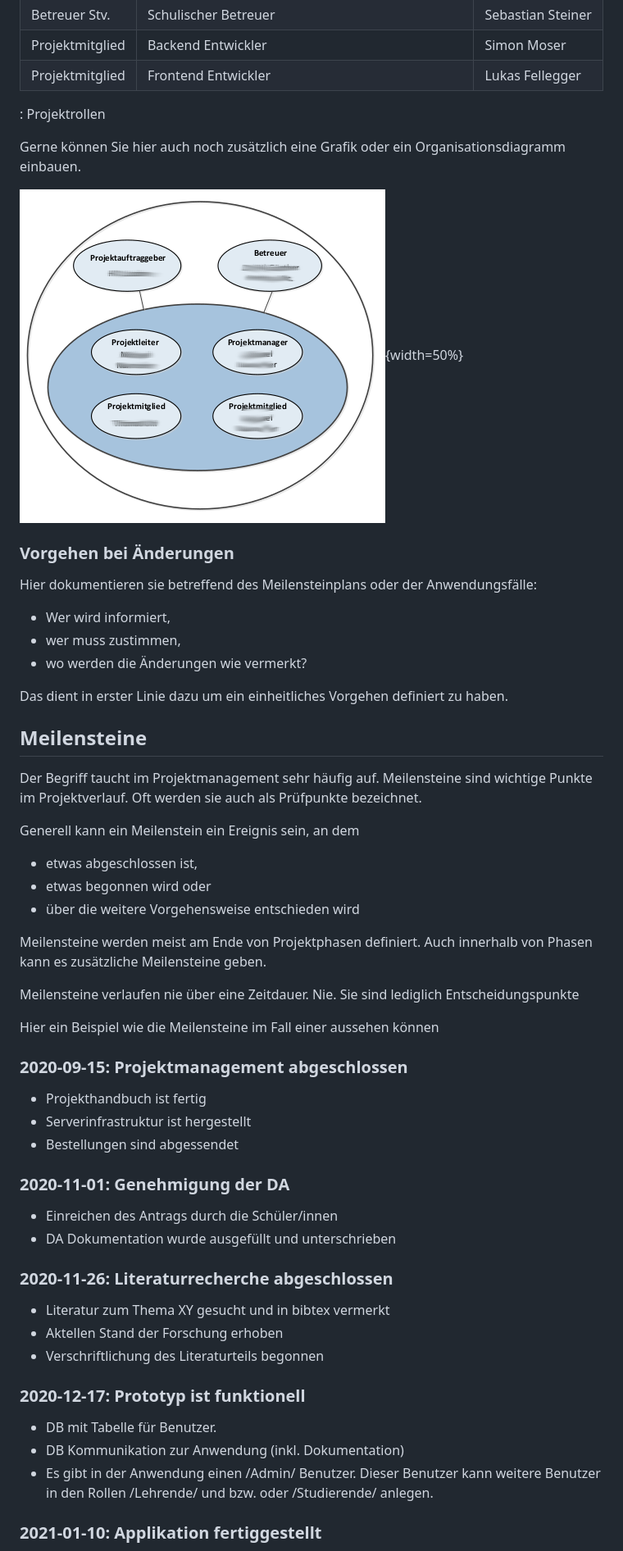
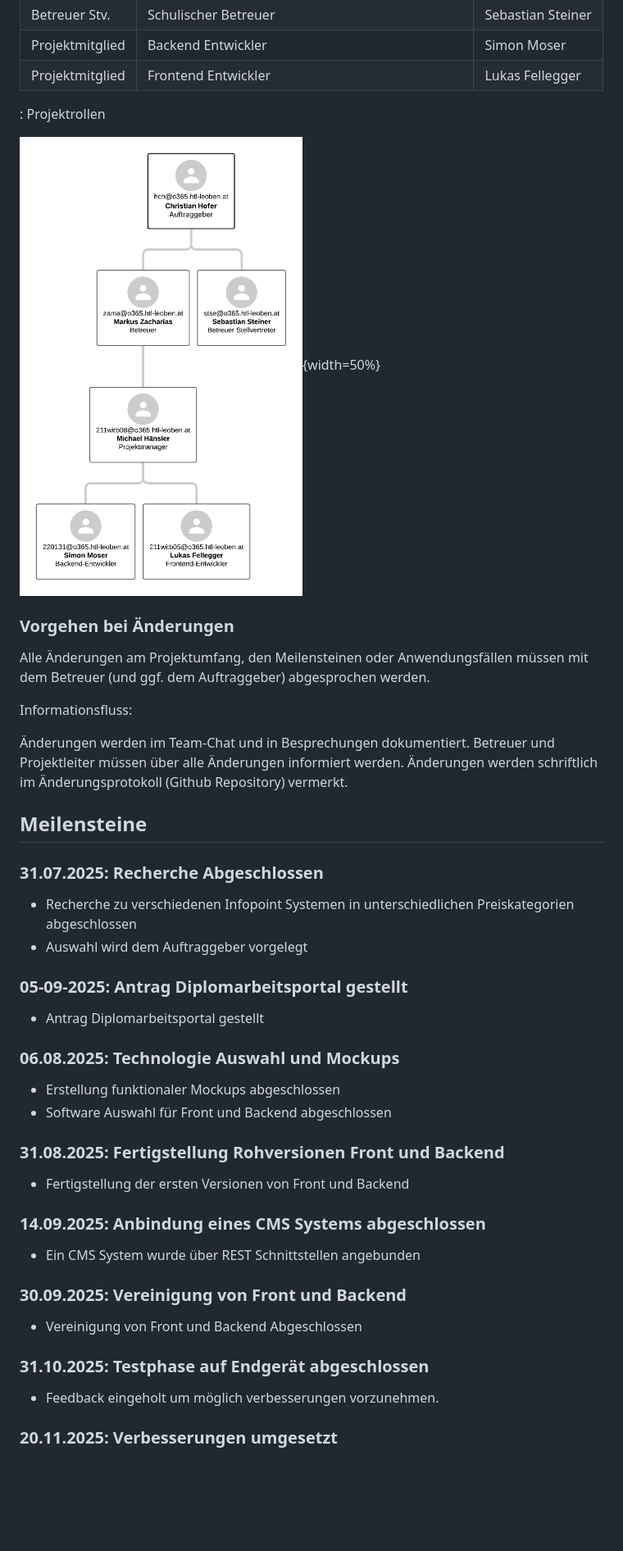
Before and after one commit to michi-haensler/HTLLE-DA-25-26-Infopoint, a Markdown page: Diplomarbeit/90-Projektplan.md, the part around the change printed below. Shown: that part at 82% size. GitHub-like rendering; pictures changed too: Diplomarbeit/img/projektorganisation.png; blank space fills up the shorter version.

Commit message:
added details to Projektplan

```diff
--- a/Diplomarbeit/90-Projektplan.md
+++ b/Diplomarbeit/90-Projektplan.md
@@ -119,58 +121,49 @@ Hier ein Beispiel:
 
 : Projektrollen
 
-Gerne können Sie hier auch noch zusätzlich eine Grafik oder ein Organisationsdiagramm einbauen.
-
 ![Projektorganisationsdiagramm](img/projektorganisation.png){width=50%}
 
 ### Vorgehen bei Änderungen
 
-Hier dokumentieren sie betreffend des Meilensteinplans oder der Anwendungsfälle:
+Alle Änderungen am Projektumfang, den Meilensteinen oder Anwendungsfällen müssen mit dem Betreuer (und ggf. dem Auftraggeber) abgesprochen werden.
 
-* Wer wird informiert,
-* wer muss zustimmen,
-* wo werden die Änderungen wie vermerkt?
+Informationsfluss:
 
-Das dient in erster Linie dazu um ein einheitliches Vorgehen definiert zu haben.
+Änderungen werden im Team-Chat und in Besprechungen dokumentiert.
+Betreuer und Projektleiter müssen über alle Änderungen informiert werden.
+Änderungen werden schriftlich im Änderungsprotokoll (Github Repository) vermerkt.
 
 ## Meilensteine
 
-Der Begriff taucht im Projektmanagement sehr häufig auf. Meilensteine sind wichtige Punkte im Projektverlauf. Oft werden sie auch als Prüfpunkte bezeichnet.
+### 31.07.2025: Recherche Abgeschlossen
 
-Generell kann ein Meilenstein ein Ereignis sein, an dem
+- Recherche zu verschiedenen Infopoint Systemen in unterschiedlichen Preiskategorien abgeschlossen
+- Auswahl wird dem Auftraggeber vorgelegt
 
-* etwas abgeschlossen ist,
-* etwas begonnen wird oder
-* über die weitere Vorgehensweise entschieden wird
+### 05-09-2025: Antrag Diplomarbeitsportal gestellt
 
-Meilensteine werden meist am Ende von Projektphasen definiert. Auch innerhalb von Phasen kann es zusätzliche Meilensteine geben.
+- Antrag Diplomarbeitsportal gestellt
 
-Meilensteine verlaufen nie über eine Zeitdauer. Nie. Sie sind lediglich Entscheidungspunkte
+### 06.08.2025: Technologie Auswahl und Mockups
 
-Hier ein Beispiel wie die Meilensteine im Fall einer aussehen können
+- Erstellung funktionaler Mockups abgeschlossen
+- Software Auswahl für Front und Backend abgeschlossen
 
-### 2020-09-15: Projektmanagement abgeschlossen
+### 31.08.2025: Fertigstellung Rohversionen Front und Backend
 
-- Projekthandbuch ist fertig
-- Serverinfrastruktur ist hergestellt
-- Bestellungen sind abgessendet
+- Fertigstellung der ersten Versionen von Front und Backend
 
-### 2020-11-01: Genehmigung der DA
+### 14.09.2025: Anbindung eines CMS Systems abgeschlossen
 
-- Einreichen des Antrags durch die Schüler/innen
-- DA Dokumentation wurde ausgefüllt und unterschrieben
+- Ein CMS System wurde über REST Schnittstellen angebunden
 
-### 2020-11-26: Literaturrecherche abgeschlossen
+### 30.09.2025: Vereinigung von Front und Backend
 
-- Literatur zum Thema XY gesucht und in bibtex vermerkt
-- Aktellen Stand der Forschung erhoben
-- Verschriftlichung des Literaturteils begonnen
+- Vereinigung von Front und Backend Abgeschlossen
 
-### 2020-12-17: Prototyp ist funktionell
+### 31.10.2025: Testphase auf Endgerät abgeschlossen
 
-- DB mit Tabelle für Benutzer.
-- DB Kommunikation zur Anwendung (inkl. Dokumentation)
-- Es gibt in der Anwendung einen /Admin/ Benutzer. Dieser Benutzer kann weitere Benutzer in den Rollen /Lehrende/ und bzw. oder /Studierende/ anlegen.
+- Feedback eingeholt um möglich verbesserungen vorzunehmen.
 
-### 2021-01-10: Applikation fertiggestellt
+### 20.11.2025: Verbesserungen umgesetzt
 
```
Also changed, not shown: other parts of Diplomarbeit/90-Projektplan.md (+21 -26 lines), Diplomarbeit/img/dummy/anwendungsfalldiagramm.png (renamed from Diplomarbeit/img/anwendungsfalldiagramm.png), Diplomarbeit/img/dummy/graph.png (renamed from Diplomarbeit/img/graph.png), Diplomarbeit/img/dummy/projektorganisation.png (added), 1 other file.
